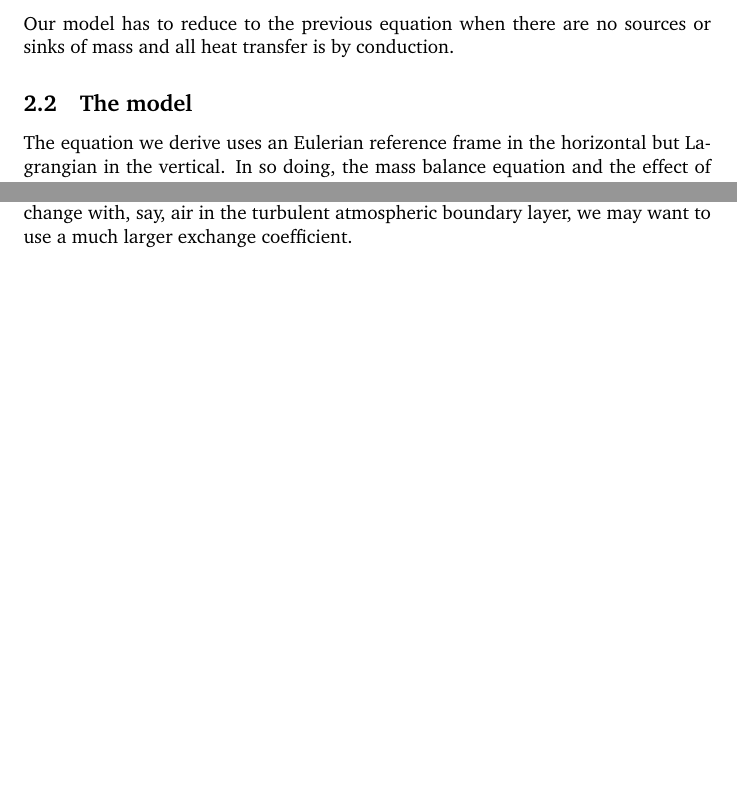
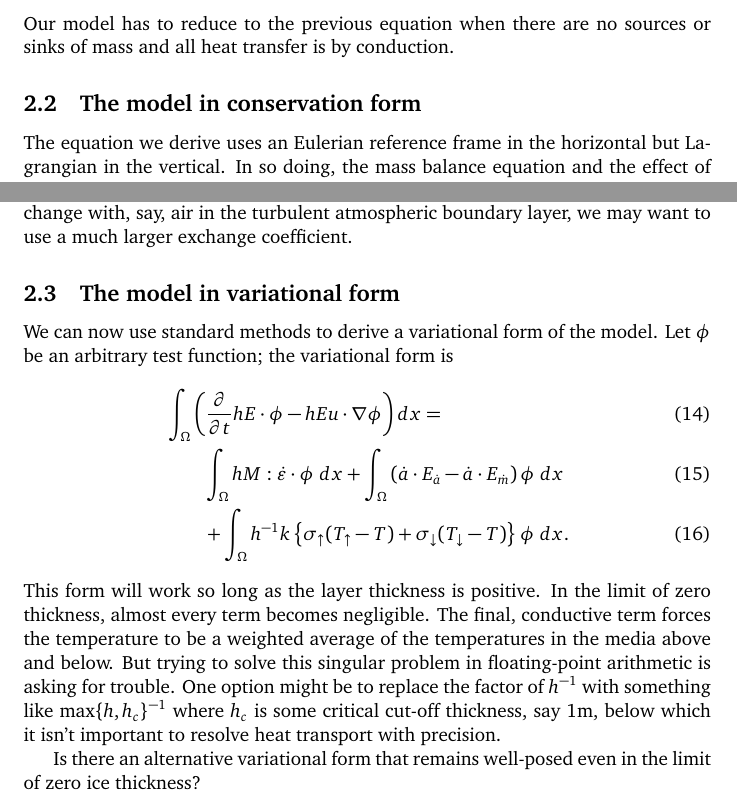
Before and after one commit to icepack/heat-flow-2d, a LaTeX document (heat-flow.tex): two parts of pages 3 and 5 of 6, joined at a grey line, cut so that both start at the same text, the shorter picture padded with empty space. Compiled offline with pdfLaTeX.

Commit message:
Start on variational form

```diff
--- a/heat-flow.tex
+++ b/heat-flow.tex
@@ -140,7 +140,7 @@ If we use the lowest order basis possible, i.e. piecewise constant basis functio
 Our model has to reduce to the previous equation when there are no sources or sinks of mass and all heat transfer is by conduction.
 
 
-\subsection{The model}
+\subsection{The model in conservation form}
 
 The equation we derive uses an Eulerian reference frame in the horizontal but Lagrangian in the vertical.
 In so doing, the mass balance equation and the effect of accreting or ablating ice is included in the energy equation as well.
@@ -196,6 +196,24 @@ If we apply this model to many layers of ice, assuming that the energy density i
 For conductive heat exchange with, say, air in the turbulent atmospheric boundary layer, we may want to use a much larger exchange coefficient.
 
 
+\subsection{The model in variational form}
+
+We can now use standard methods to derive a variational form of the model.
+Let $\phi$ be an arbitrary test function; the variational form is
+\begin{align}
+    & \int_\Omega \left(\frac{\partial}{\partial t}hE\cdot\phi - hEu\cdot\nabla\phi\right)dx = \\
+    & \qquad \int_\Omega h M:\dot\varepsilon\cdot\phi\;dx + \int_\Omega\left(\dot a\cdot E_{\dot a} - \dot a\cdot E_{\dot m}\right)\phi\;dx \\
+    & \qquad + \int_\Omega h^{-1}k\left\{\sigma_{\uparrow}(T_{\uparrow} - T) + \sigma_{\downarrow}(T_{\downarrow} - T)\right\}\phi\;dx.
+\end{align}
+This form will work so long as the layer thickness is positive.
+In the limit of zero thickness, almost every term becomes negligible.
+The final, conductive term forces the temperature to be a weighted average of the temperatures in the media above and below.
+But trying to solve this singular problem in floating-point arithmetic is asking for trouble.
+One option might be to replace the factor of $h^{-1}$ with something like $\max\{h, h_c\}^{-1}$ where $h_c$ is some critical cut-off thickness, say 1m, below which it isn't important to resolve heat transport with precision.
+
+Is there an alternative variational form that remains well-posed even in the limit of zero ice thickness?
+
+
 \pagebreak
 
 \bibliographystyle{plainnat}
```
